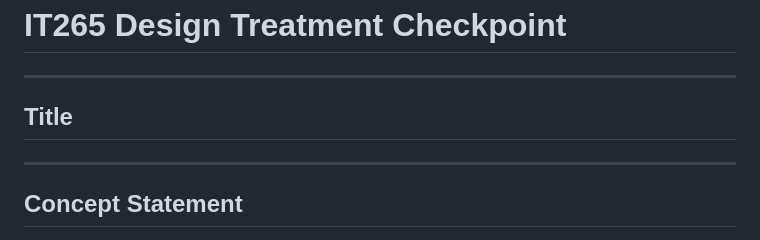
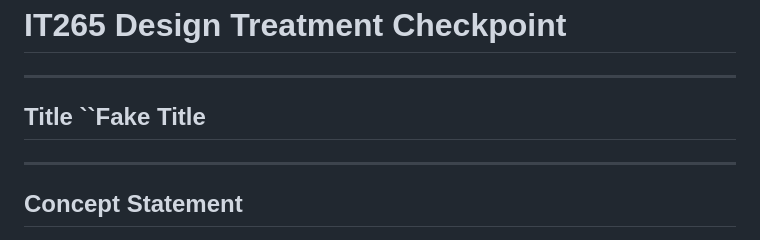
Before and after one commit to gruntkiller247/mje3-IT265-002, a Markdown page: docs/Design Treatment.md, the part around the change. Drawn GitHub-style.

Commit message:
Fake title

```diff
--- a/docs/Design Treatment.md
+++ b/docs/Design Treatment.md
@@ -2,7 +2,7 @@
 
 ---
 
-## Title
+## Title ``Fake Title
 <!--
 Enter the name of your game concept.
 Make it concise yet engaging, reflecting the game's essence.
```
